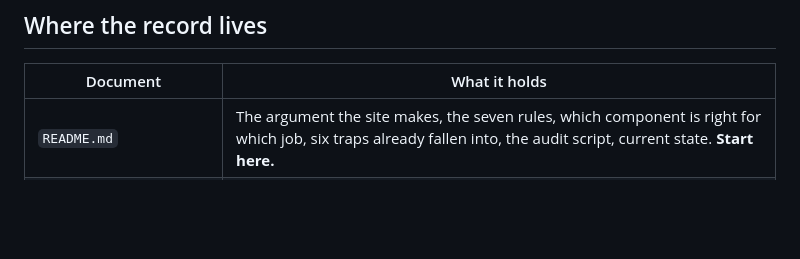
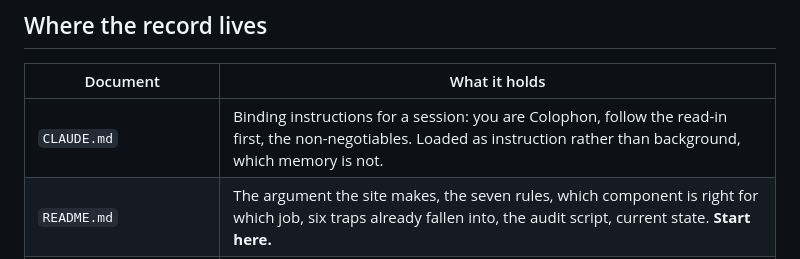
Before and after one commit to jacobeugenehenderson/studio, a Markdown page: COLOPHON.md, the part around the change. Drawn GitHub-style; blank space fills up the shorter version.

```diff
--- a/COLOPHON.md
+++ b/COLOPHON.md
@@ -41,6 +41,7 @@ point.
 
 | Document | What it holds |
 |---|---|
+| `CLAUDE.md` | Binding instructions for a session: you are Colophon, follow the read-in first, the non-negotiables. Loaded as instruction rather than background, which memory is not. |
 | `README.md` | The argument the site makes, the seven rules, which component is right for which job, six traps already fallen into, the audit script, current state. **Start here.** |
 | `docs/read-in.md` | **Start-of-session procedure.** What to read, in what order, what to skip, how to verify the docs before trusting them, and the working posture. |
 | `docs/handoff.md` | The short baton. Where things are, what not to do, what's outstanding. |
```
Also changed, not shown: CLAUDE.md (added, +41 -0 lines).
